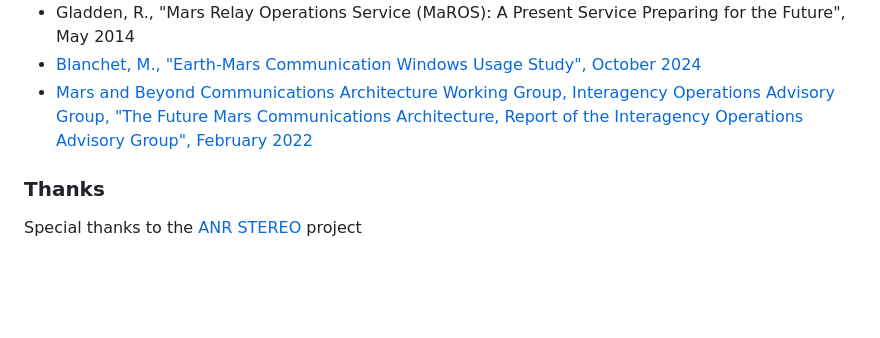
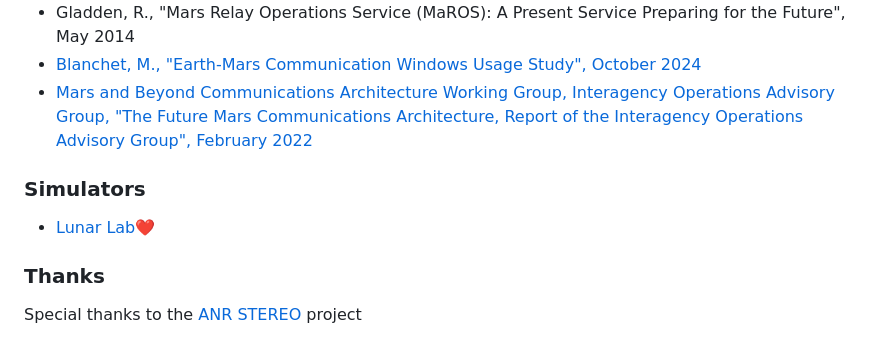
Before and after one commit to csu-grenoble/selenet, a Markdown page: README.md, the part around the change. Rendered like a GitHub page; blank space fills up the shorter version.

Commit message:
add new sections

```diff
--- a/README.md
+++ b/README.md
@@ -64,6 +64,10 @@ Assets are into the directory [`visualization-app/public/assets/images`](visuali
 * [Blanchet, M., "Earth-Mars Communication Windows Usage Study", October 2024](https://deepspaceip.github.io/meetings/ietf121/ietf121-deepspaceip-mars-communications-study.pdf)
 * [Mars and Beyond Communications Architecture Working Group, Interagency Operations Advisory Group, "The Future Mars Communications Architecture, Report of the Interagency Operations Advisory Group", February 2022](https://www.ioag.org/Public%20Documents/MBC%20architecture%20report%20final%20version%20PDF.pdf)
 
+### Simulators
+* [Lunar Lab](https://orbitsmith.net/lunar-lab)❤️
+
+
 ### Thanks
 Special thanks to the [ANR STEREO](https://anr.fr/Projet-ANR-22-CE25-0014) project
 
```
